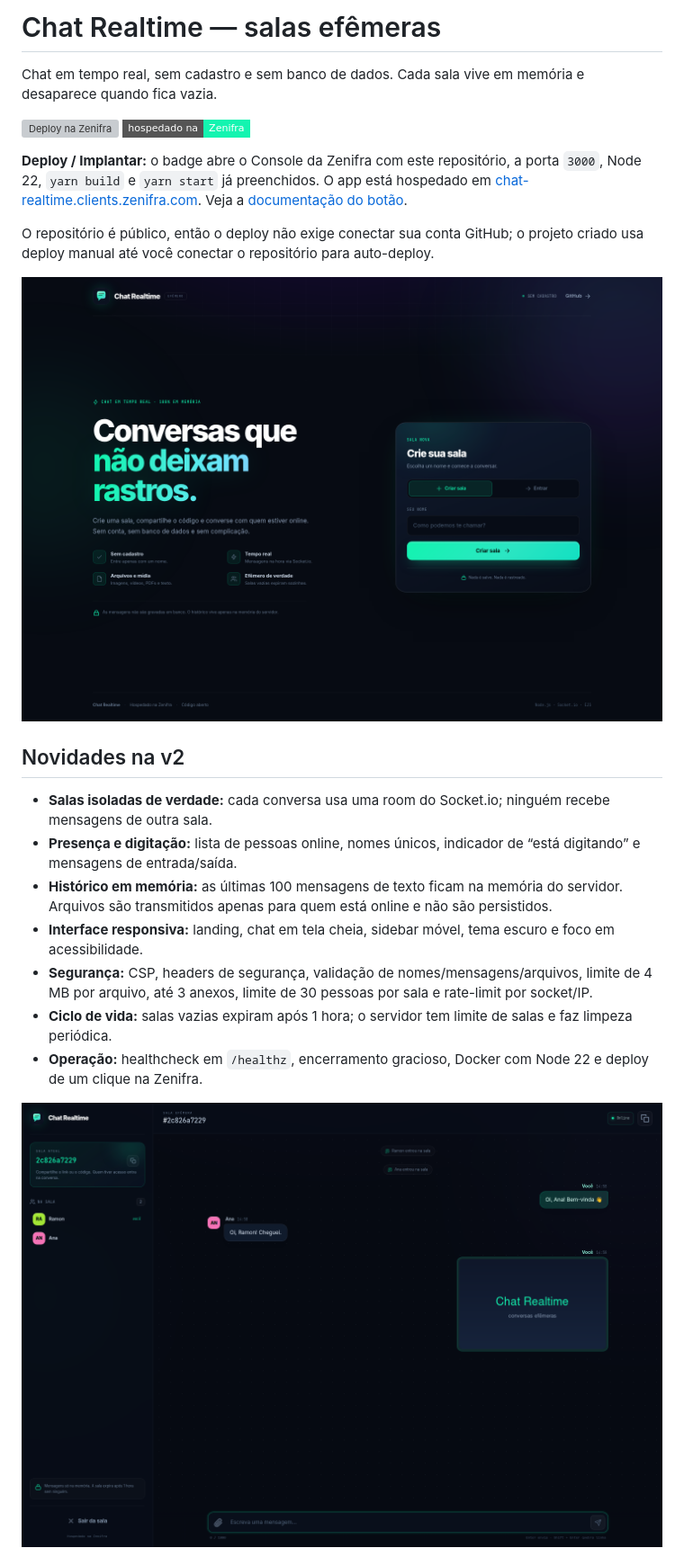
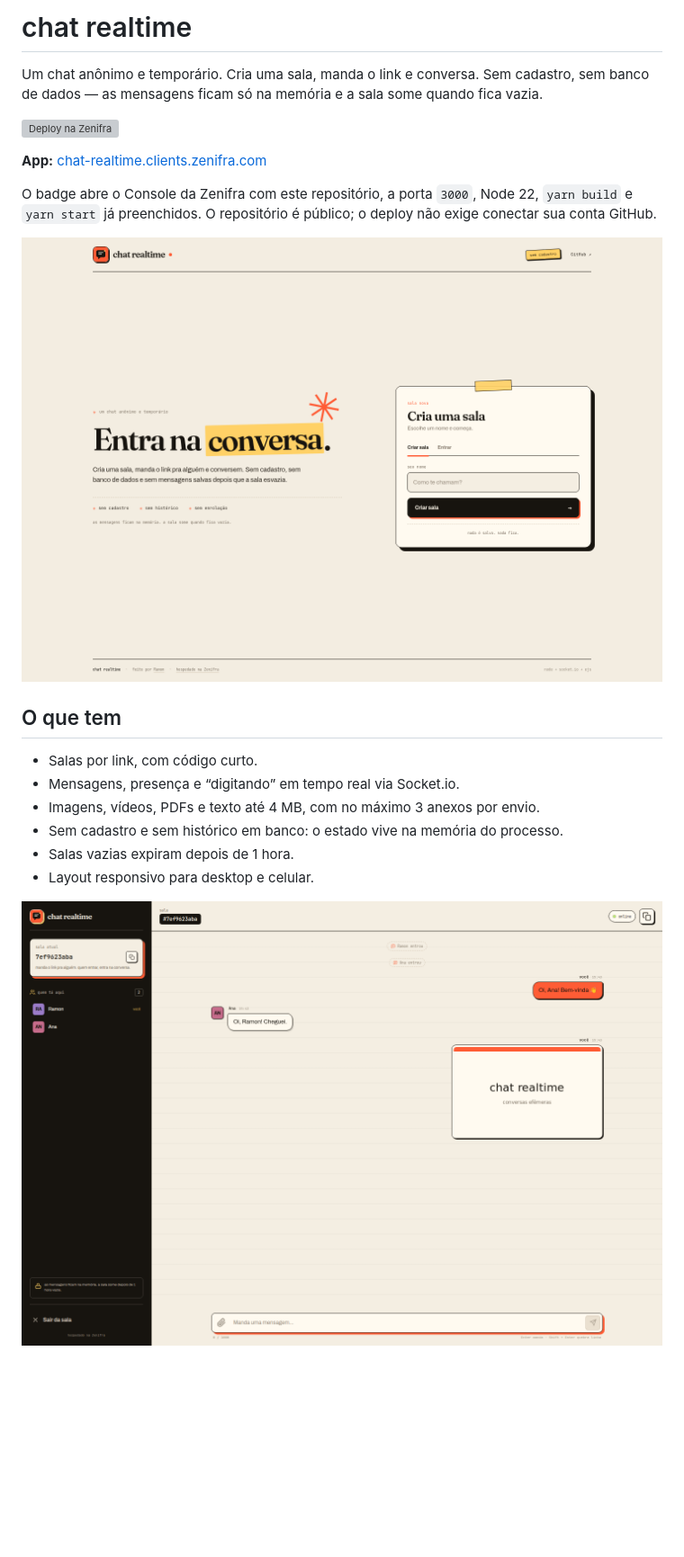
Before and after one commit to ramonpaolo/chat-realtime, a Markdown page: README.md, the part around one of its changes. Shown at 90% size. GitHub-like rendering; pictures changed too: docs/chat-v2.png, docs/landing-v2.png; badges without logos; blank space fills up the shorter version; grey boxes are pictures that could not be loaded.

Commit message:
feat: redesenha a interface do chat realtime

```diff
--- a/README.md
+++ b/README.md
@@ -1,11 +1,10 @@
-# Chat Realtime — salas efêmeras
+# chat realtime
 
-Chat em tempo real, sem cadastro e sem banco de dados. Cada sala vive em memória e desaparece quando fica vazia.
+Um chat anônimo e temporário. Cria uma sala, manda o link e conversa. Sem cadastro, sem banco de dados — as mensagens ficam só na memória e a sala some quando fica vazia.
 
 [![Deploy na Zenifra](https://docs.zenifra.com/badge/deploy-pt.svg)](https://console.zenifra.com/deploy?repository=https://github.com/ramonpaolo/chat-realtime&port=3000&name=chat-realtime&branch=main&runtime=nodejs&version=22&start=yarn%20start&build=yarn%20build)
-[![Hospedado na Zenifra](https://img.shields.io/badge/hospedado%20na-Zenifra-13f4b0?style=flat-square)](https://chat-realtime.clients.zenifra.com)
 
-**Deploy / Implantar:** o badge abre o Console da Zenifra com este repositório, a porta `3000`, Node 22, `yarn build` e `yarn start` já preenchidos. O app está hospedado em [chat-realtime.clients.zenifra.com](https://chat-realtime.clients.zenifra.com). Veja a [documentação do botão](https://docs.zenifra.com/pt/docs/deploy/deploy-button).
+**App:** [chat-realtime.clients.zenifra.com](https://chat-realtime.clients.zenifra.com)
 
-O repositório é público, então o deploy não exige conectar sua conta GitHub; o projeto criado usa deploy manual até você conectar o repositório para auto-deploy.
+O badge abre o Console da Zenifra com este repositório, a porta `3000`, Node 22, `yarn build` e `yarn start` já preenchidos. O repositório é público; o deploy não exige conectar sua conta GitHub.
 
@@ -13,11 +12,10 @@ O repositório é público, então o deploy não exige conectar sua conta GitHub
 
-## Novidades na v2
+## O que tem
 
-- **Salas isoladas de verdade:** cada conversa usa uma room do Socket.io; ninguém recebe mensagens de outra sala.
-- **Presença e digitação:** lista de pessoas online, nomes únicos, indicador de “está digitando” e mensagens de entrada/saída.
-- **Histórico em memória:** as últimas 100 mensagens de texto ficam na memória do servidor. Arquivos são transmitidos apenas para quem está online e não são persistidos.
-- **Interface responsiva:** landing, chat em tela cheia, sidebar móvel, tema escuro e foco em acessibilidade.
-- **Segurança:** CSP, headers de segurança, validação de nomes/mensagens/arquivos, limite de 4 MB por arquivo, até 3 anexos, limite de 30 pessoas por sala e rate-limit por socket/IP.
-- **Ciclo de vida:** salas vazias expiram após 1 hora; o servidor tem limite de salas e faz limpeza periódica.
-- **Operação:** healthcheck em `/healthz`, encerramento gracioso, Docker com Node 22 e deploy de um clique na Zenifra.
+- Salas por link, com código curto.
+- Mensagens, presença e “digitando” em tempo real via Socket.io.
+- Imagens, vídeos, PDFs e texto até 4 MB, com no máximo 3 anexos por envio.
+- Sem cadastro e sem histórico em banco: o estado vive na memória do processo.
+- Salas vazias expiram depois de 1 hora.
+- Layout responsivo para desktop e celular.
 
```
Also changed, not shown: other parts of README.md (+30 -153 lines), docs/mobile-v2.png (added), 10 other files.
